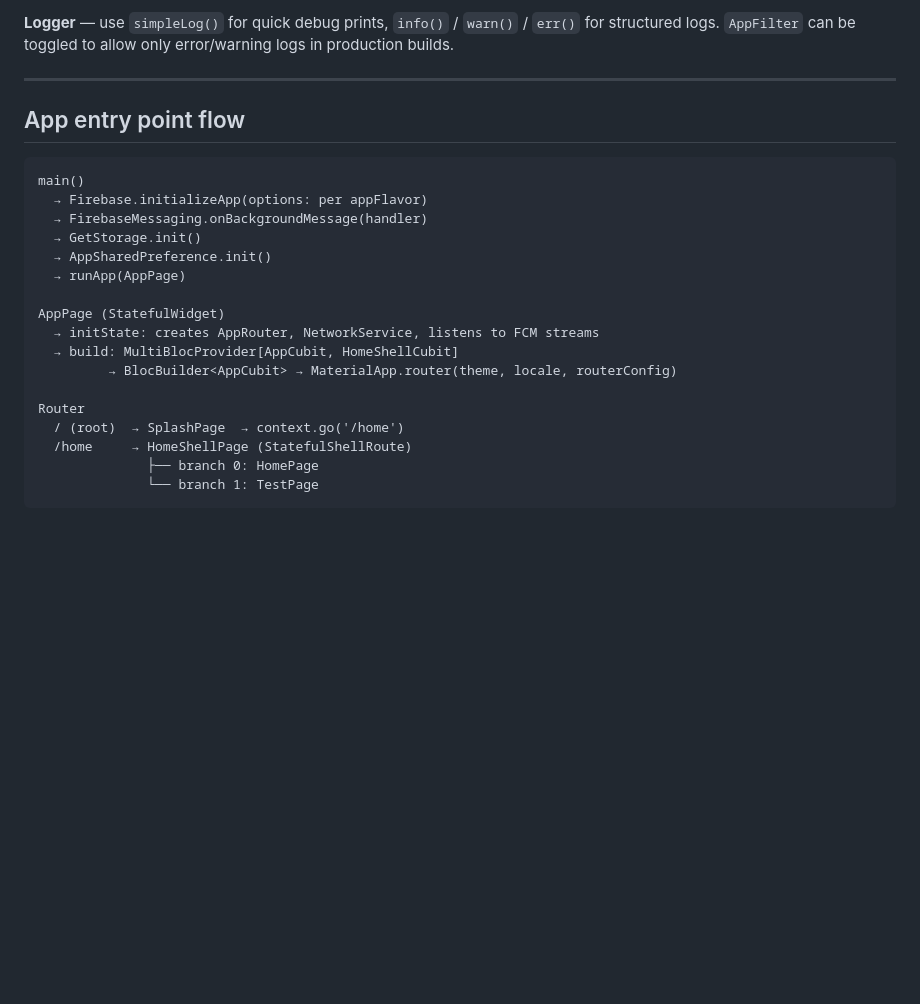
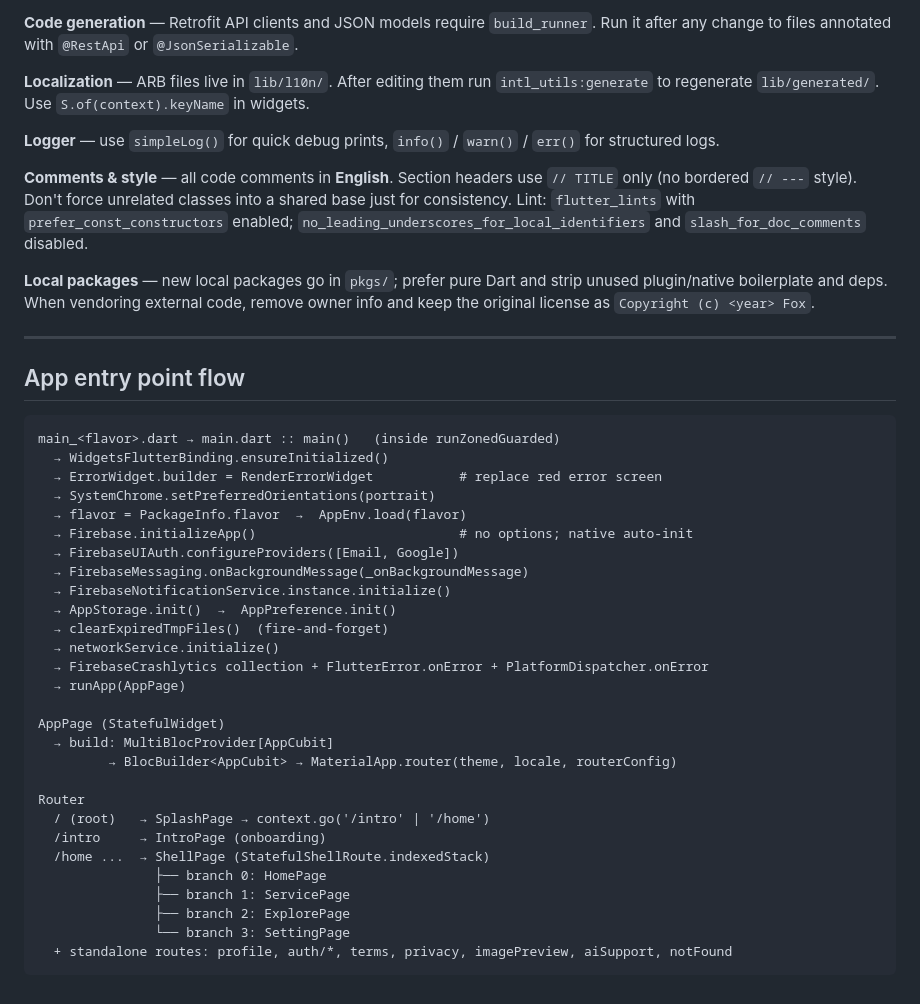
Before and after one commit to nws-namnt/flutter-base, a Markdown page: CLAUDE.md, the part around one of its changes. Drawn GitHub-style; blank space fills up the shorter version.

````diff
--- a/CLAUDE.md
+++ b/CLAUDE.md
@@ -147,26 +169,45 @@ lib/
 
-**Logger** — use `simpleLog()` for quick debug prints, `info()` / `warn()` / `err()` for structured logs. `AppFilter` can be toggled to allow only error/warning logs in production builds.
+**Code generation** — Retrofit API clients and JSON models require `build_runner`. Run it after any change to files annotated with `@RestApi` or `@JsonSerializable`.
+
+**Localization** — ARB files live in `lib/l10n/`. After editing them run `intl_utils:generate` to regenerate `lib/generated/`. Use `S.of(context).keyName` in widgets.
+
+**Logger** — use `simpleLog()` for quick debug prints, `info()` / `warn()` / `err()` for structured logs.
+
+**Comments & style** — all code comments in **English**. Section headers use `// TITLE` only (no bordered `// ---` style). Don't force unrelated classes into a shared base just for consistency. Lint: `flutter_lints` with `prefer_const_constructors` enabled; `no_leading_underscores_for_local_identifiers` and `slash_for_doc_comments` disabled.
+
+**Local packages** — new local packages go in `pkgs/`; prefer pure Dart and strip unused plugin/native boilerplate and deps. When vendoring external code, remove owner info and keep the original license as `Copyright (c) <year> Fox`.
 
 ---
 
 ## App entry point flow
 
 ```
-main()
-  → Firebase.initializeApp(options: per appFlavor)
-  → FirebaseMessaging.onBackgroundMessage(handler)
-  → GetStorage.init()
-  → AppSharedPreference.init()
+main_<flavor>.dart → main.dart :: main()   (inside runZonedGuarded)
+  → WidgetsFlutterBinding.ensureInitialized()
+  → ErrorWidget.builder = RenderErrorWidget           # replace red error screen
+  → SystemChrome.setPreferredOrientations(portrait)
+  → flavor = PackageInfo.flavor  →  AppEnv.load(flavor)
+  → Firebase.initializeApp()                          # no options; native auto-init
+  → FirebaseUIAuth.configureProviders([Email, Google])
+  → FirebaseMessaging.onBackgroundMessage(_onBackgroundMessage)
+  → FirebaseNotificationService.instance.initialize()
+  → AppStorage.init()  →  AppPreference.init()
+  → clearExpiredTmpFiles()  (fire-and-forget)
+  → networkService.initialize()
+  → FirebaseCrashlytics collection + FlutterError.onError + PlatformDispatcher.onError
   → runApp(AppPage)
 
 AppPage (StatefulWidget)
-  → initState: creates AppRouter, NetworkService, listens to FCM streams
-  → build: MultiBlocProvider[AppCubit, HomeShellCubit]
+  → build: MultiBlocProvider[AppCubit]
          → BlocBuilder<AppCubit> → MaterialApp.router(theme, locale, routerConfig)
 
 Router
-  / (root)  → SplashPage  → context.go('/home')
-  /home     → HomeShellPage (StatefulShellRoute)
-              ├── branch 0: HomePage
-              └── branch 1: TestPage
+  / (root)   → SplashPage → context.go('/intro' | '/home')
+  /intro     → IntroPage (onboarding)
+  /home ...  → ShellPage (StatefulShellRoute.indexedStack)
+               ├── branch 0: HomePage
+               ├── branch 1: ServicePage
+               ├── branch 2: ExplorePage
+               └── branch 3: SettingPage
+  + standalone routes: profile, auth/*, terms, privacy, imagePreview, aiSupport, notFound
 ```
````
Also changed, not shown: other parts of CLAUDE.md (+92 -70 lines).
